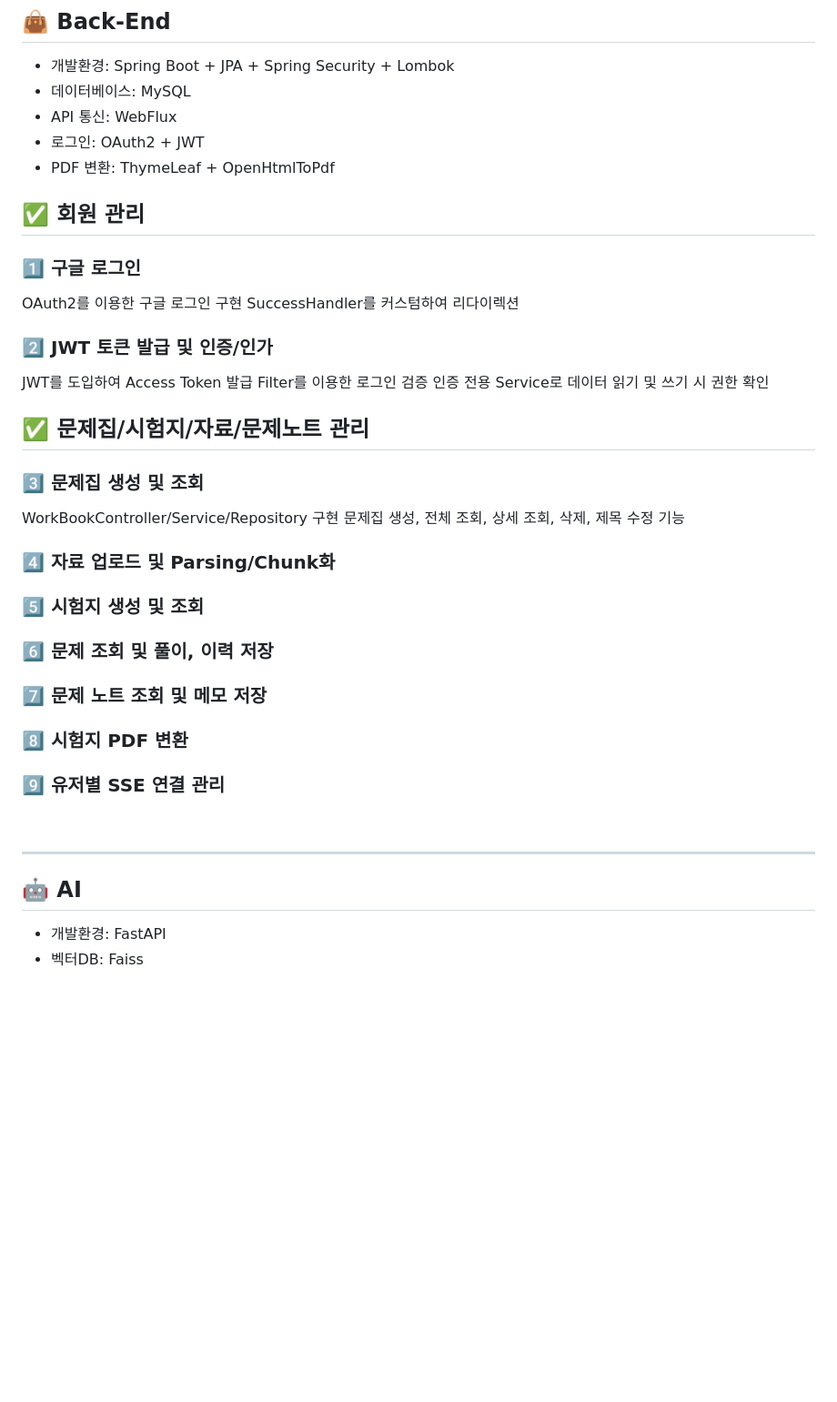
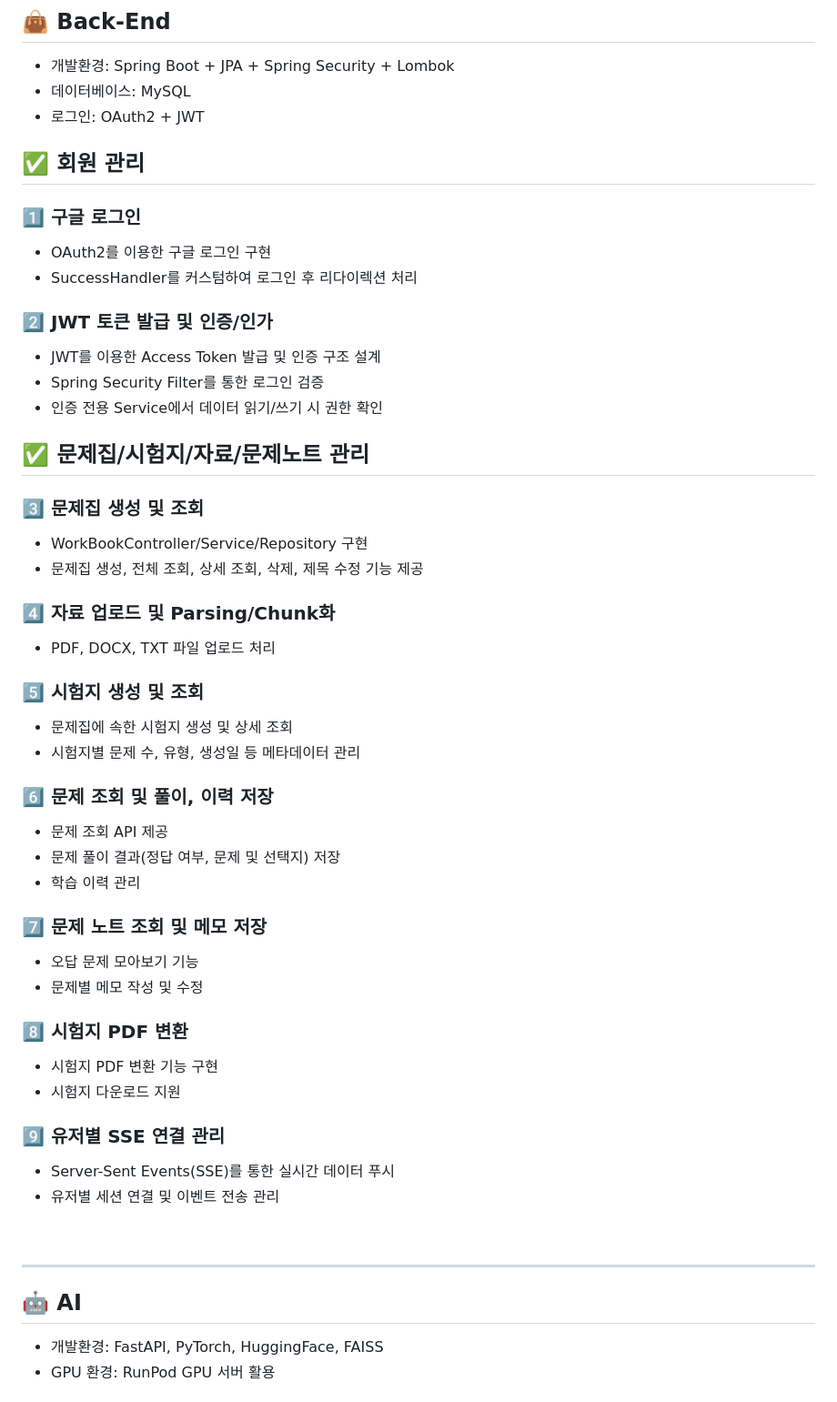
Before and after one commit to choihyunman/Qgen, a Markdown page: README.md, the part around one of its changes. Shown at 91% size. GitHub-like rendering; blank space fills up the shorter version.

```diff
--- a/README.md
+++ b/README.md
@@ -380,41 +380,51 @@ useWorkBook, useTestPaper, useDocuments, useAuth 등
 ## 👜 Back-End
 - 개발환경: Spring Boot + JPA + Spring Security + Lombok
 - 데이터베이스: MySQL
-- API 통신: WebFlux
 - 로그인: OAuth2 + JWT
-- PDF 변환: ThymeLeaf + OpenHtmlToPdf
 
 ## ✅ 회원 관리
 ### 1️⃣ 구글 로그인
-OAuth2를 이용한 구글 로그인 구현
-SuccessHandler를 커스텀하여 리다이렉션
+- OAuth2를 이용한 구글 로그인 구현
+- SuccessHandler를 커스텀하여 로그인 후 리다이렉션 처리
 
 ### 2️⃣ JWT 토큰 발급 및 인증/인가
-JWT를 도입하여 Access Token 발급
-Filter를 이용한 로그인 검증
-인증 전용 Service로 데이터 읽기 및 쓰기 시 권한 확인
+- JWT를 이용한 Access Token 발급 및 인증 구조 설계
+- Spring Security Filter를 통한 로그인 검증
+- 인증 전용 Service에서 데이터 읽기/쓰기 시 권한 확인
 
 ## ✅ 문제집/시험지/자료/문제노트 관리
 ### 3️⃣ 문제집 생성 및 조회
-WorkBookController/Service/Repository 구현
-문제집 생성, 전체 조회, 상세 조회, 삭제, 제목 수정 기능
+- WorkBookController/Service/Repository 구현
+- 문제집 생성, 전체 조회, 상세 조회, 삭제, 제목 수정 기능 제공
 
 ### 4️⃣ 자료 업로드 및 Parsing/Chunk화
+- PDF, DOCX, TXT 파일 업로드 처리
 
 ### 5️⃣ 시험지 생성 및 조회
+- 문제집에 속한 시험지 생성 및 상세 조회
+- 시험지별 문제 수, 유형, 생성일 등 메타데이터 관리
 
 ### 6️⃣ 문제 조회 및 풀이, 이력 저장
+- 문제 조회 API 제공
+- 문제 풀이 결과(정답 여부, 문제 및 선택지) 저장
+- 학습 이력 관리
 
 ### 7️⃣ 문제 노트 조회 및 메모 저장
+- 오답 문제 모아보기 기능
+- 문제별 메모 작성 및 수정
 
 ### 8️⃣ 시험지 PDF 변환
+- 시험지 PDF 변환 기능 구현
+- 시험지 다운로드 지원
 
 ### 9️⃣ 유저별 SSE 연결 관리
+- Server-Sent Events(SSE)를 통한 실시간 데이터 푸시
+- 유저별 세션 연결 및 이벤트 전송 관리
 
 <br>
 
 ---
 ## 🤖 AI
-- 개발환경: FastAPI
-- 벡터DB: Faiss
+- 개발환경: FastAPI, PyTorch, HuggingFace, FAISS
+- GPU 환경: RunPod GPU 서버 활용
 
```
Also changed, not shown: other parts of README.md (+38 -37 lines).
